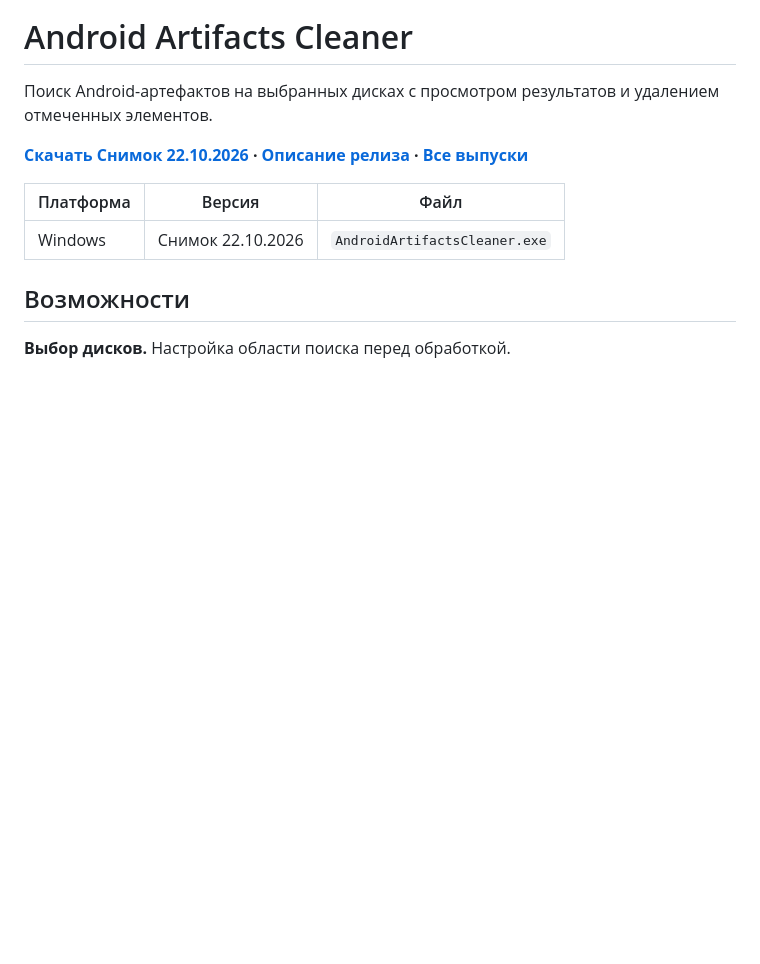
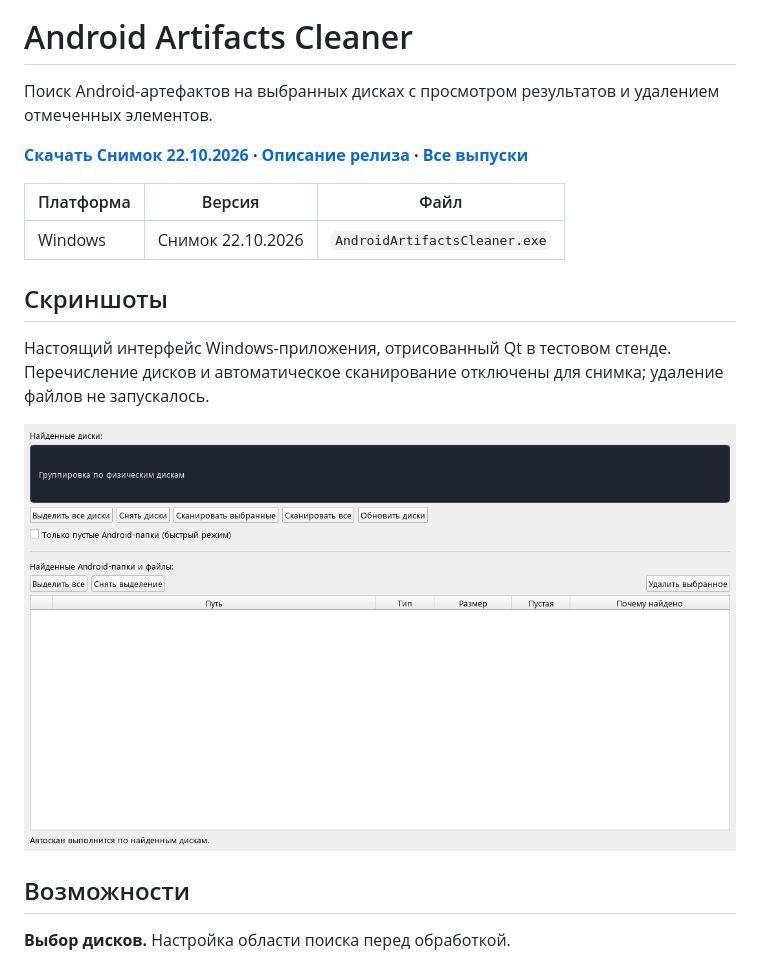
Before and after one commit to jeronimo701/AndroidArtifactsCleaner, a Markdown page: README.md, the part around the change. Drawn GitHub-style; pictures changed too: docs/screenshots/interface.png (added); blank space fills up the shorter version.

Commit message:
docs: add project visuals and interface screenshots

```diff
--- a/README.md
+++ b/README.md
@@ -9,6 +9,14 @@
 | Платформа | Версия | Файл |
 | --- | --- | --- |
 | Windows | Снимок 22.10.2026 | `AndroidArtifactsCleaner.exe` |
+
+
+## Скриншоты
+
+Настоящий интерфейс Windows-приложения, отрисованный Qt в тестовом стенде. Перечисление дисков и автоматическое сканирование отключены для снимка; удаление файлов не запускалось.
+
+<p><img src="docs/screenshots/interface.png" alt="Интерфейс Android Artifacts Cleaner без сканирования дисков" width="900"> </p>
+
 
 ## Возможности
 
```
